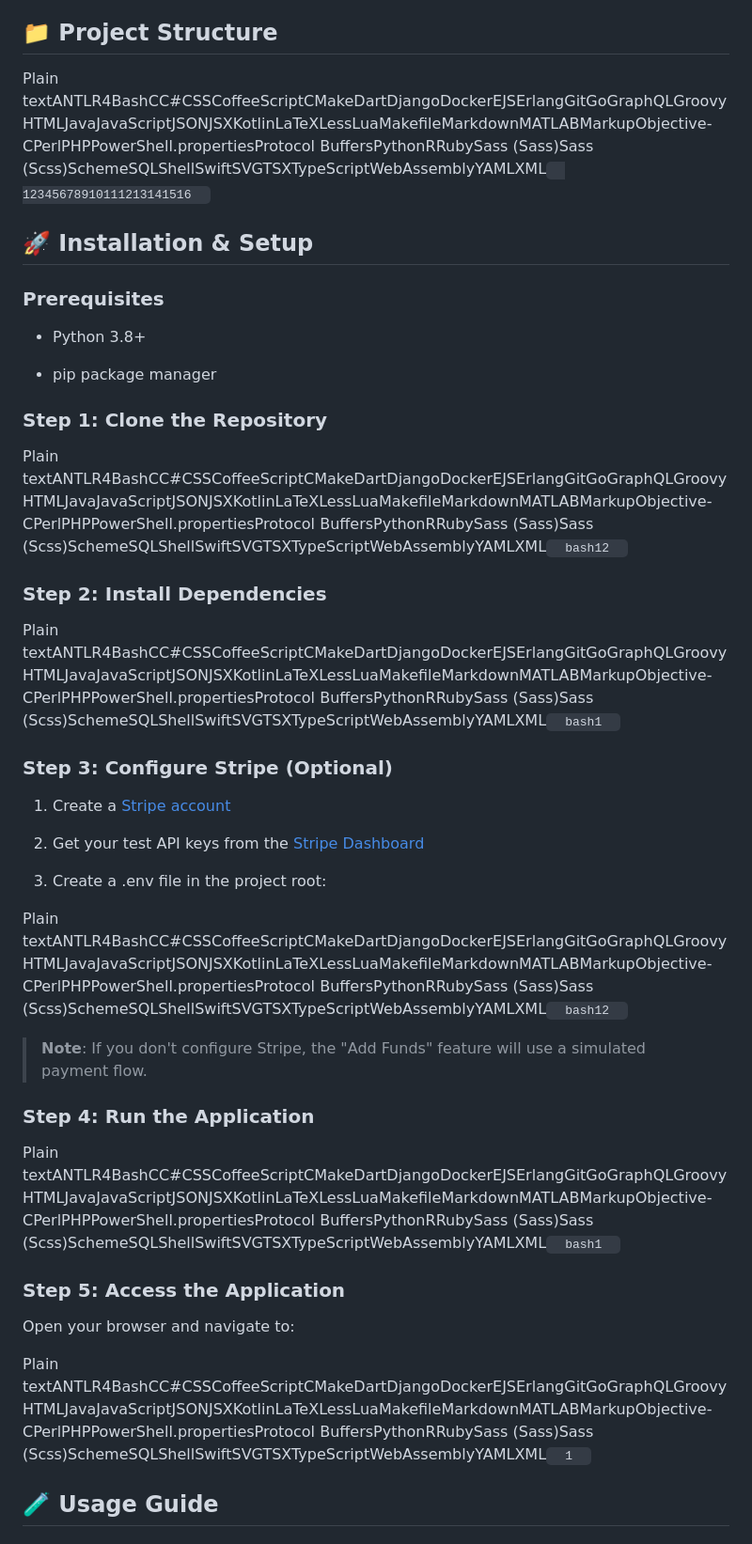
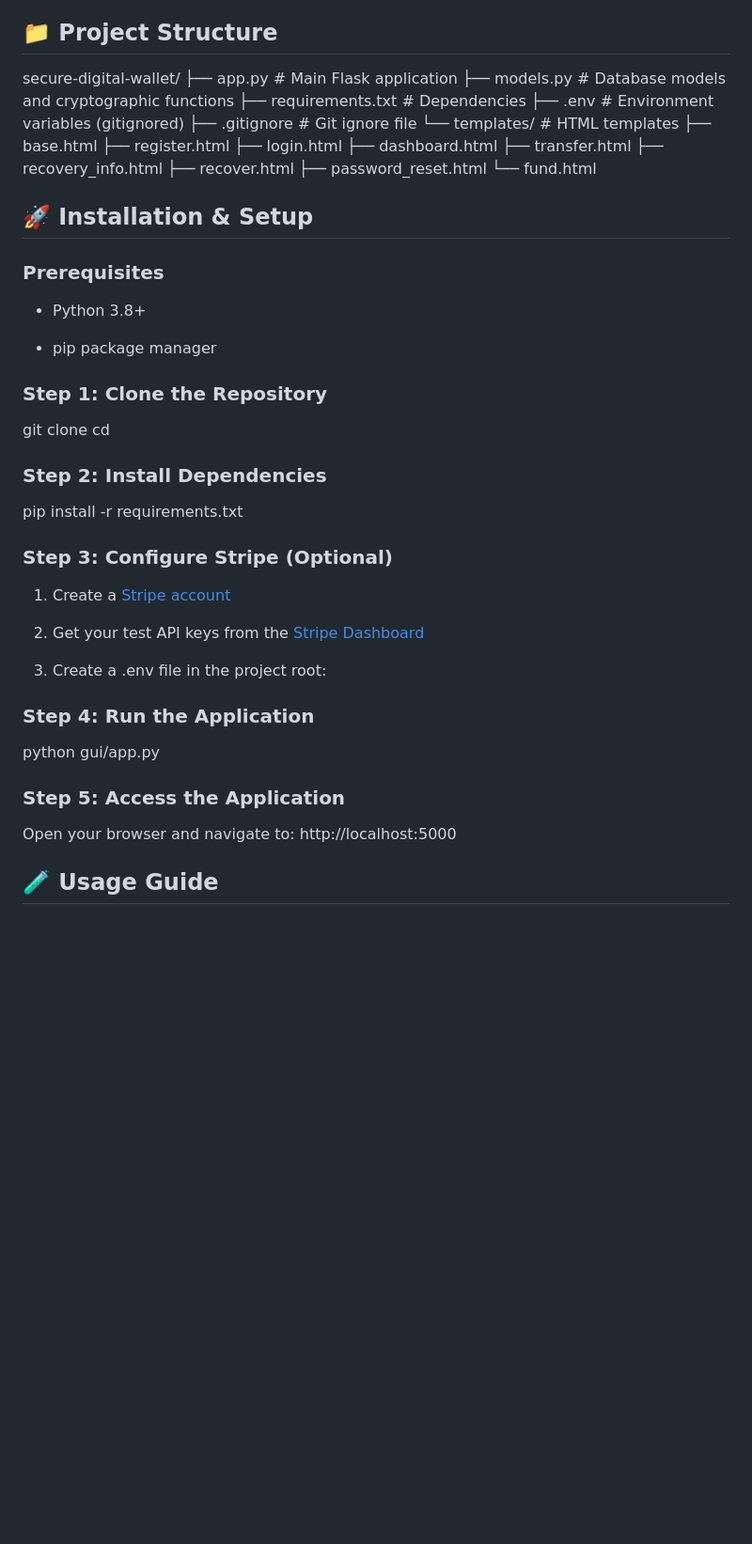
Before and after one commit to roseiiitt/Digital-Wallet, a Markdown page: README.md, the part around one of its changes. Shown at 94% size. Rendered like a GitHub page; blank space fills up the shorter version.

Commit message:
Revise README with project structure and setup instructions
Updated project structure and installation steps in README.

```diff
--- a/README.md
+++ b/README.md
@@ -67,7 +67,22 @@ ComponentTechnology**Backend**Python 3.12, Flask**Database**SQLite with AES-256-
 📁 Project Structure
 --------------------
 
-Plain textANTLR4BashCC#CSSCoffeeScriptCMakeDartDjangoDockerEJSErlangGitGoGraphQLGroovyHTMLJavaJavaScriptJSONJSXKotlinLaTeXLessLuaMakefileMarkdownMATLABMarkupObjective-CPerlPHPPowerShell.propertiesProtocol BuffersPythonRRubySass (Sass)Sass (Scss)SchemeSQLShellSwiftSVGTSXTypeScriptWebAssemblyYAMLXML`   12345678910111213141516   `
+secure-digital-wallet/
+├── app.py                 # Main Flask application
+├── models.py              # Database models and cryptographic functions
+├── requirements.txt       # Dependencies
+├── .env                   # Environment variables (gitignored)
+├── .gitignore             # Git ignore file
+└── templates/             # HTML templates
+    ├── base.html
+    ├── register.html
+    ├── login.html
+    ├── dashboard.html
+    ├── transfer.html
+    ├── recovery_info.html
+    ├── recover.html
+    ├── password_reset.html
+    └── fund.html
 
 🚀 Installation & Setup
 -----------------------
@@ -80,12 +95,11 @@ Plain textANTLR4BashCC#CSSCoffeeScriptCMakeDartDjangoDockerEJSErlangGitGoGraphQL
 
 
 ### Step 1: Clone the Repository
-
-Plain textANTLR4BashCC#CSSCoffeeScriptCMakeDartDjangoDockerEJSErlangGitGoGraphQLGroovyHTMLJavaJavaScriptJSONJSXKotlinLaTeXLessLuaMakefileMarkdownMATLABMarkupObjective-CPerlPHPPowerShell.propertiesProtocol BuffersPythonRRubySass (Sass)Sass (Scss)SchemeSQLShellSwiftSVGTSXTypeScriptWebAssemblyYAMLXML`   bash12   `
+git clone <repository-url>
+cd <directory>
 
 ### Step 2: Install Dependencies
-
-Plain textANTLR4BashCC#CSSCoffeeScriptCMakeDartDjangoDockerEJSErlangGitGoGraphQLGroovyHTMLJavaJavaScriptJSONJSXKotlinLaTeXLessLuaMakefileMarkdownMATLABMarkupObjective-CPerlPHPPowerShell.propertiesProtocol BuffersPythonRRubySass (Sass)Sass (Scss)SchemeSQLShellSwiftSVGTSXTypeScriptWebAssemblyYAMLXML`   bash1   `
+pip install -r requirements.txt
 
 ### Step 3: Configure Stripe (Optional)
 
@@ -95,20 +109,14 @@ Plain textANTLR4BashCC#CSSCoffeeScriptCMakeDartDjangoDockerEJSErlangGitGoGraphQL
 
 3.  Create a .env file in the project root:
 
-
-Plain textANTLR4BashCC#CSSCoffeeScriptCMakeDartDjangoDockerEJSErlangGitGoGraphQLGroovyHTMLJavaJavaScriptJSONJSXKotlinLaTeXLessLuaMakefileMarkdownMATLABMarkupObjective-CPerlPHPPowerShell.propertiesProtocol BuffersPythonRRubySass (Sass)Sass (Scss)SchemeSQLShellSwiftSVGTSXTypeScriptWebAssemblyYAMLXML`   bash12   `
-
-> **Note**: If you don't configure Stripe, the "Add Funds" feature will use a simulated payment flow.
-
 ### Step 4: Run the Application
-
-Plain textANTLR4BashCC#CSSCoffeeScriptCMakeDartDjangoDockerEJSErlangGitGoGraphQLGroovyHTMLJavaJavaScriptJSONJSXKotlinLaTeXLessLuaMakefileMarkdownMATLABMarkupObjective-CPerlPHPPowerShell.propertiesProtocol BuffersPythonRRubySass (Sass)Sass (Scss)SchemeSQLShellSwiftSVGTSXTypeScriptWebAssemblyYAMLXML`   bash1   `
+python gui/app.py
 
 ### Step 5: Access the Application
 
 Open your browser and navigate to:
+http://localhost:5000
 
-Plain textANTLR4BashCC#CSSCoffeeScriptCMakeDartDjangoDockerEJSErlangGitGoGraphQLGroovyHTMLJavaJavaScriptJSONJSXKotlinLaTeXLessLuaMakefileMarkdownMATLABMarkupObjective-CPerlPHPPowerShell.propertiesProtocol BuffersPythonRRubySass (Sass)Sass (Scss)SchemeSQLShellSwiftSVGTSXTypeScriptWebAssemblyYAMLXML`   1   `
 
 🧪 Usage Guide
 --------------
```
Also changed, not shown: other parts of README.md (+0 -4 lines).
